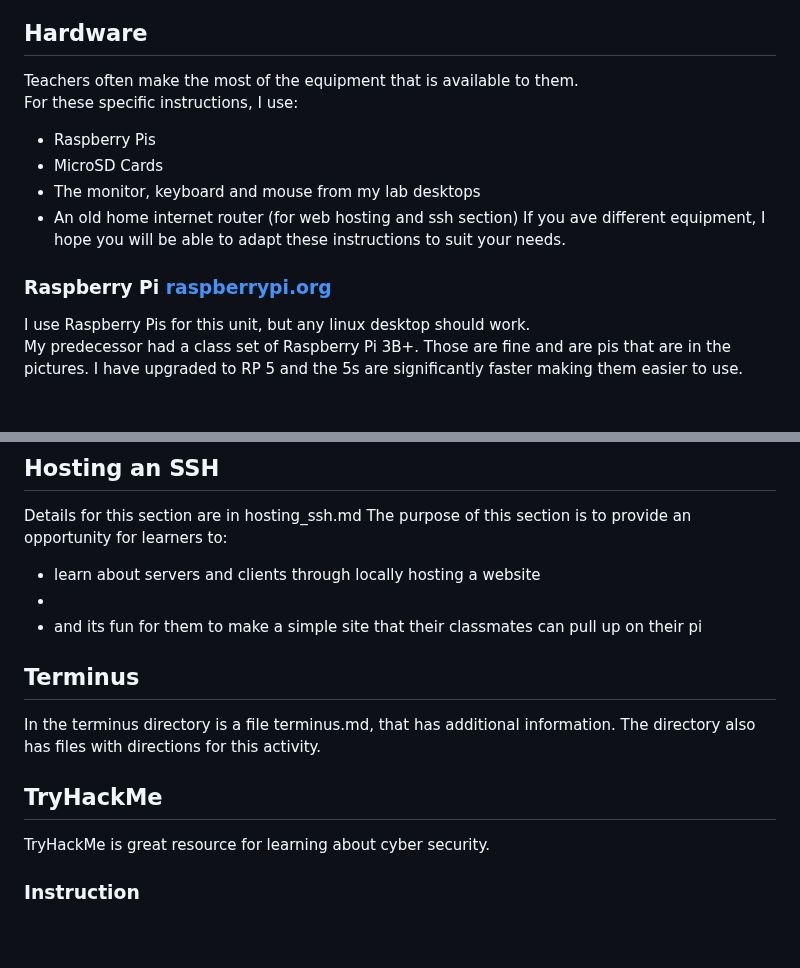
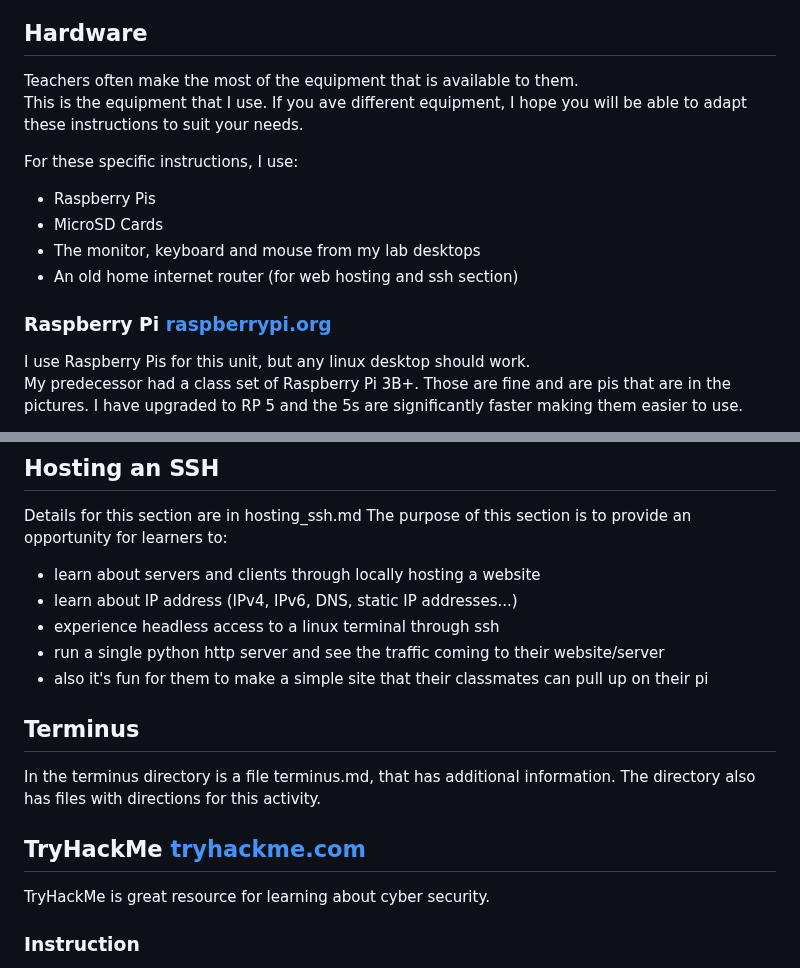
Before and after one commit to drewray80/linux_cyber_unit, a Markdown page: README.md, 2 parts joined by grey strips. Rendered like a GitHub page; blank space fills up the shorter version.

```diff
--- a/README.md
+++ b/README.md
@@ -15,14 +14,17 @@ This repro is a general discription of that unit.
 
 ## Hardware
 Teachers often make the most of the equipment that is available to them.
+This is the equipment that I use.
+If you ave different equipment, I hope you will be able to adapt these instructions to suit your needs.
+
 For these specific instructions, I use:
 - Raspberry Pis
 - MicroSD Cards
 - The monitor, keyboard and mouse from my lab desktops
 - An old home internet router (for web hosting and ssh section)
-If you ave different equipment, I hope you will be able to adapt these instructions to suit your needs.
 
-### Raspberry Pi [raspberrypi.org](https://www.raspberrypi.org)
+
+### Raspberry Pi  [raspberrypi.org](https://www.raspberrypi.org)
 I use Raspberry Pis for this unit, but any linux desktop should work.
 My predecessor had a class set of Raspberry Pi 3B+. Those are fine and are pis that are in the pictures.
 I have upgraded to RP 5 and the 5s are significantly faster making them easier to use.
@@ -54,14 +56,16 @@ The purpose of this section is to provide an opportunity for learners to:
 Details for this section are in hosting_ssh.md
 The purpose of this section is to provide an opportunity for learners to:
 - learn about servers and clients through locally hosting a website
--
-- and its fun for them to make a simple site that their classmates can pull up on their pi
+- learn about IP address (IPv4, IPv6, DNS, static IP addresses...)
+- experience headless access to a linux terminal through ssh
+- run a single python http server and see the traffic coming to their website/server
+- also it's fun for them to make a simple site that their classmates can pull up on their pi
 
 ## Terminus
 In the terminus directory is a file terminus.md, that has additional information.
 The directory also has files with directions for this activity.
 
-## TryHackMe
+## TryHackMe  [tryhackme.com](https://tryhackme.com)
 TryHackMe is great resource for learning about cyber security.
 
 ### Instruction
```
Also changed, not shown: other parts of README.md (+1 -2 lines).
